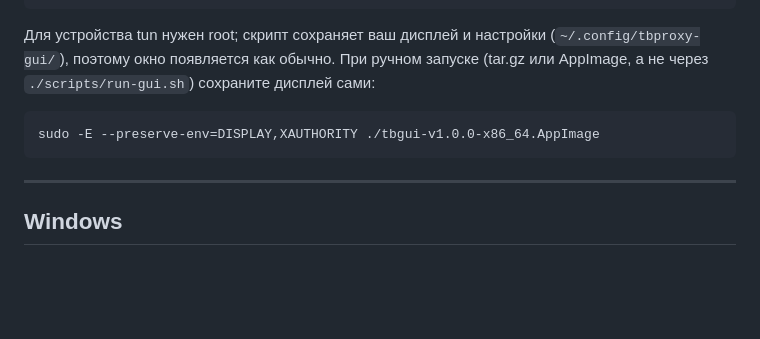
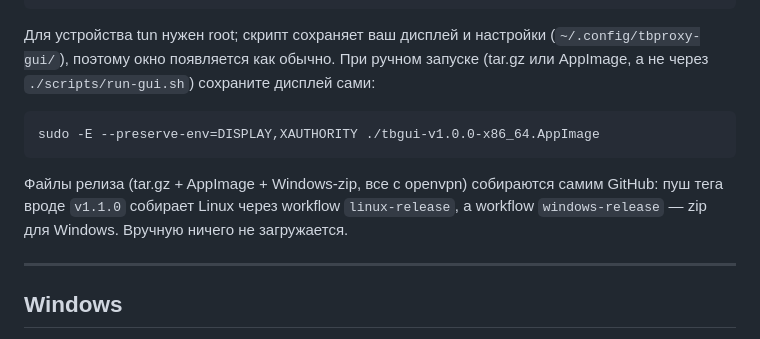
Before and after one commit to FossilizedProgrammer/tbproxy-gui, a Markdown page: README.ru.md, the part around the change. GitHub-like rendering; blank space fills up the shorter version.

````diff
--- a/README.ru.md
+++ b/README.ru.md
@@ -84,6 +84,11 @@
 sudo -E --preserve-env=DISPLAY,XAUTHORITY ./tbgui-v1.0.0-x86_64.AppImage
 ```
 
+Файлы релиза (tar.gz + AppImage + Windows-zip, все с openvpn) собираются
+самим GitHub: пуш тега вроде `v1.1.0` собирает Linux через workflow
+`linux-release`, а workflow `windows-release` — zip для Windows. Вручную
+ничего не загружается.
+
 ---
 
 ## Windows
````
Also changed, not shown: README.fa.md (+5 -0 lines), README.md (+5 -0 lines).
